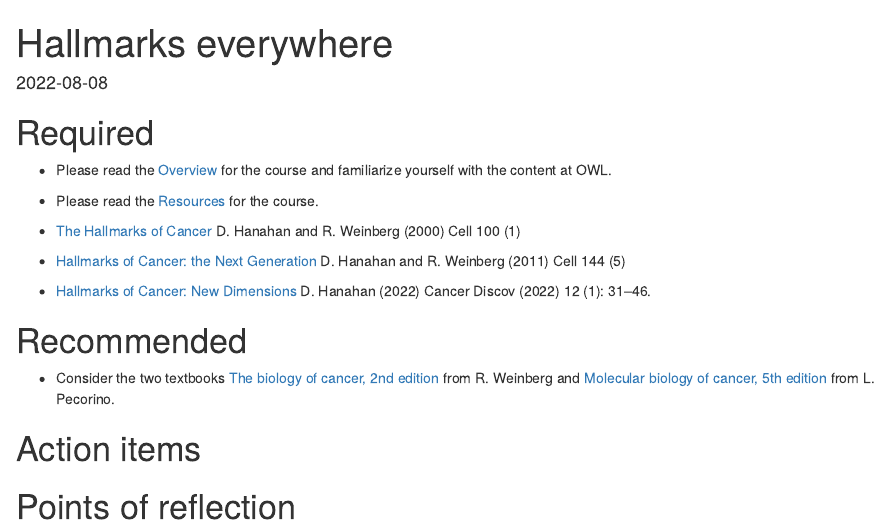
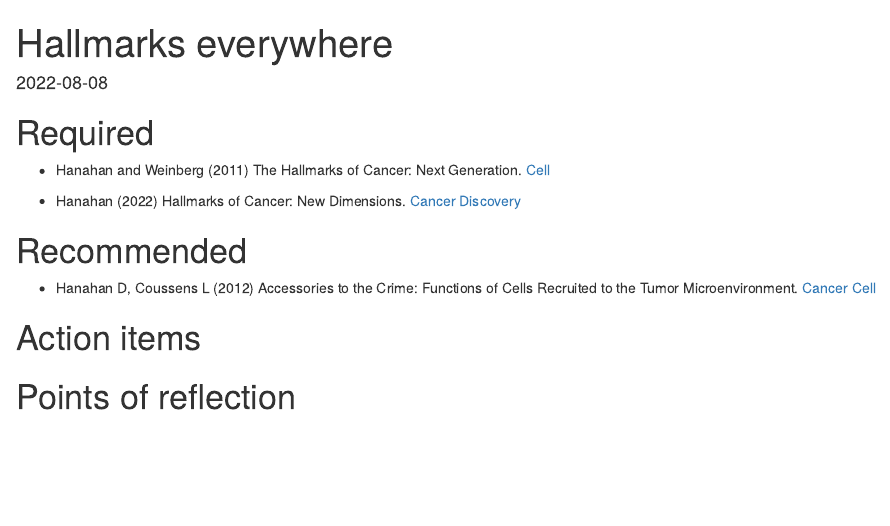
Before and after one commit to hallettmiket/cancer-genetics-western, an R Markdown document (content/reading/02-readings.Rmd): the page in a window 1100 px wide, from its top. Rendered offline with R 4.5, knitr and Pandoc, with nearby package versions; drawn as R Markdown's standard HTML page in place of the format the file asks for.

```diff
--- a/content/reading/02-readings.Rmd
+++ b/content/reading/02-readings.Rmd
@@ -7,20 +7,18 @@
 
 # Required
 
-- Please read the [Overview](/overview/) for the course and familiarize yourself with the content at OWL.
 
-- Please read the [Resources](/resources/) for the course.
+- Hanahan and Weinberg (2011) The Hallmarks of Cancer: Next Generation.  [Cell](https://doi: 10.1016/j.cell.2011.02.013.)
 
-- [The Hallmarks of Cancer](https://www.cell.com/fulltext/S0092-8674(00)81683-9) D. Hanahan and R. Weinberg (2000) Cell 100 (1)
-
-- [Hallmarks of Cancer: the Next Generation](https://www.cell.com/cell/fulltext/S0092-8674(11)00127-9?_returnURL=https%3A%2F%2Flinkinghub.elsevier.com%2Fretrieve%2Fpii%2FS0092867411001279%3Fshowall%3Dtrue) D. Hanahan and R. Weinberg (2011) Cell 144 (5)
-
-- [Hallmarks of Cancer: New Dimensions](https://doi.org/10.1158/2159-8290.CD-21-1059) D. Hanahan (2022) Cancer Discov (2022) 12 (1): 31–46.
+- Hanahan (2022) Hallmarks of Cancer: New Dimensions. [Cancer Discovery](https://10.1158/2159-8290.CD-21-1059)
 
 
 # Recommended
 
-- Consider the two textbooks [The biology of cancer, 2nd edition](https://blackwells.co.uk/bookshop/product/9780815345282?gC=4cfad707612&gclid=Cj0KCQjwhqaVBhCxARIsAHK1tiOHyQt9hNtV0wc4wwIVY0L6DOpitcP_vIoaLmcQteP5j8483x_bL7AaArSKEALw_wcB) from R. Weinberg and [Molecular biology of cancer, 5th edition](https://blackwells.co.uk/bookshop/product/9780198833024?gC=4cfad707612&gclid=Cj0KCQjwhqaVBhCxARIsAHK1tiPR03yNqRZ7pwJDMHSbVY6ZOg1RZR7MHYyl_OUCDg2cef3wvcYqmnEaAqSSEALw_wcB) from L. Pecorino.
+- Hanahan D, Coussens L (2012) Accessories to the Crime: Functions
+of Cells Recruited to the Tumor Microenvironment. [Cancer Cell](https://doi.org/10.1016/j.ccr.2012.02.022)
+
+
 
 
 # Action items
--- a/data/lessons.yml
+++ b/data/lessons.yml
@@ -23,13 +23,13 @@
      video: "02-video"
      class: "02-class"
    - number: "Lecture 3, Hour 1"
-     title: "M. Hallett; Oncogenes, tumor supressor genes and genome maintenance genes"
+     title: "M. Hallett; The BRCA1/2 story"
      date: "Sept 27"
      reading: "03-reading"
      video: "03-video"
      class: "03-class"
    - number: "Lecture 3, Hour 2"
-     title: "M. Hallett; How genomic events drive cancer; clonality"
+     title: "M. Hallett; How genomic events drive cancer; mutational spectra; clonality"
      date: "Sept 27"
      reading: "03-reading"
      video: "03-video"
@@ -111,13 +111,13 @@
      video: "8-video"
      class: "8-class"
    - number: "Lecture 9, Hour1"
-     title: "Dr. Mike Hallett; The role of stem and progenitor cells in tumor progression and subtype differentiation"
+     title: "Dr. Joe Mymryk, Virus/host interactions in cancer"
      date: "Nov 22"
      reading: "9-reading"
      video: "9-video"
      class: "9-class"
    - number: "Lecture 9, Hour 2"
-     title: "TBA"
+     title: "Dr. Saman Malecki, Sensitizing tumors for immune-therapy."
      date: "Nov 22"
      reading: "9-reading"
      video: "9-video"
@@ -129,7 +129,7 @@
      video: "10-video"
      class: "10-class"
    - number: "Lecture 10, Hour 2"
-     title: "TBA"
+     title: "Dr. Mike Hallett; The role of stem and progenitor cells in tumor progression and subtype differentiation"
      date: "Nov 29"
      reading: "10-reading"
      video: "10-video"
```
Also changed, not shown: content/reading/01-reading.Rmd (+4 -0 lines), content/video/01-video.Rmd (+2 -0 lines), content/reading/01-reading.html, content/reading/02-readings.html, content/video/01-video.html, 6 other files.
